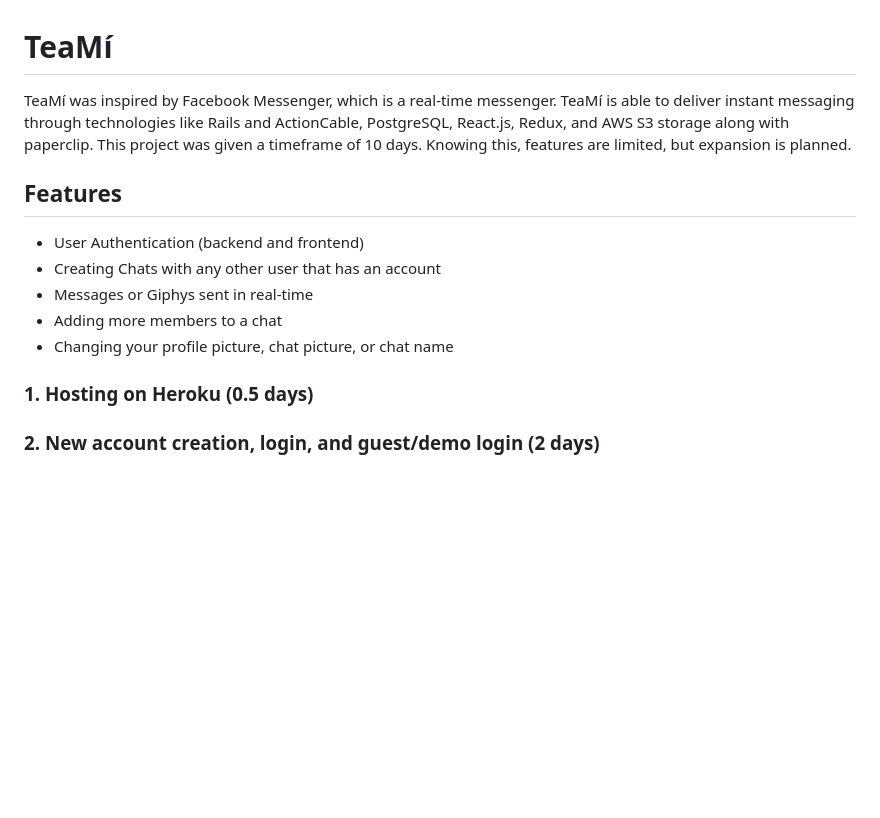
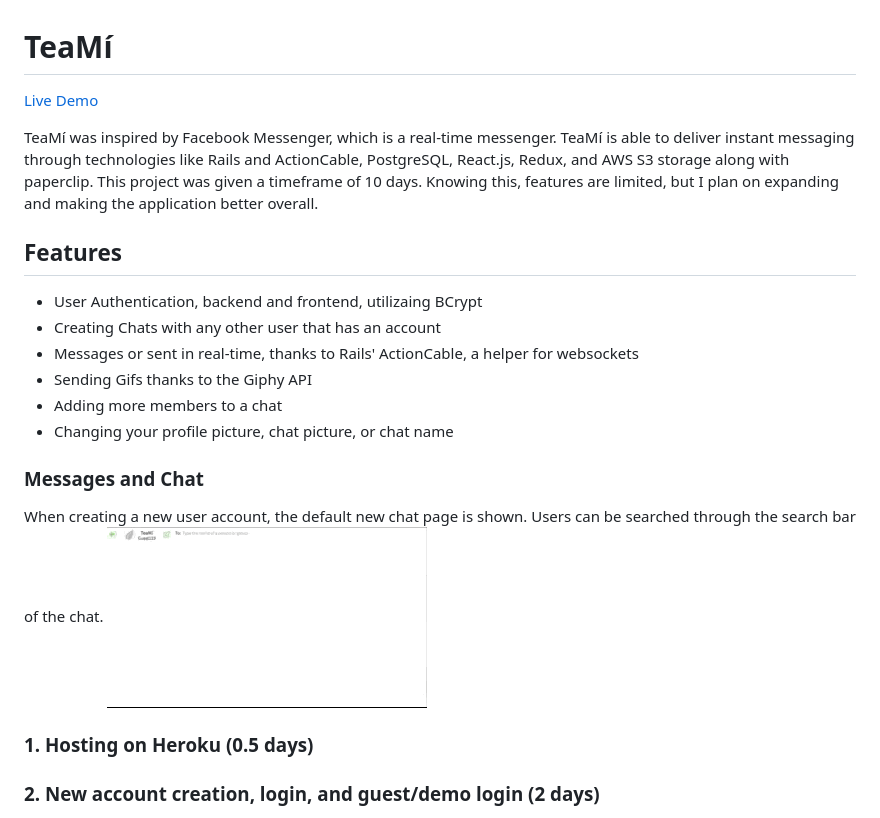
Before and after one commit to Lawrenccee/TeaMi, a Markdown page: README.md, the part around the change. Rendered like a GitHub page; pictures changed too: readme/new_chat.gif (added); blank space fills up the shorter version.

Commit message:
test gif in readme

```diff
--- a/README.md
+++ b/README.md
@@ -1,14 +1,23 @@
 # TeaMí
 
-TeaMí was inspired by Facebook Messenger, which is a real-time messenger. TeaMí is able to deliver instant messaging through technologies like Rails and ActionCable, PostgreSQL, React.js, Redux, and AWS S3 storage along with paperclip. This project was given a timeframe of 10 days. Knowing this, features are limited, but expansion is planned.
+[Live Demo](https://tea-mi.herokuapp.com)
+
+TeaMí was inspired by Facebook Messenger, which is a real-time messenger. TeaMí is able to deliver instant messaging through technologies like Rails and ActionCable, PostgreSQL, React.js, Redux, and AWS S3 storage along with paperclip. This project was given a timeframe of 10 days. Knowing this, features are limited, but I plan on expanding and making the application better overall.
 
 
 ## Features
-  * User Authentication (backend and frontend)
+  * User Authentication, backend and frontend, utilizaing BCrypt
   * Creating Chats with any other user that has an account
-  * Messages or Giphys sent in real-time
+  * Messages or sent in real-time, thanks to Rails' ActionCable, a helper for websockets
+  * Sending Gifs thanks to the Giphy API
   * Adding more members to a chat
   * Changing your profile picture, chat picture, or chat name
+
+
+### Messages and Chat
+
+When creating a new user account, the default new chat page is shown. Users can be searched through the search bar of the chat.
+![NewChat](https://github.com/Lawrenccee/TeaMi/blob/master/readme/new_chat.gif)
 
 
 ### 1. Hosting on Heroku (0.5 days)
```
